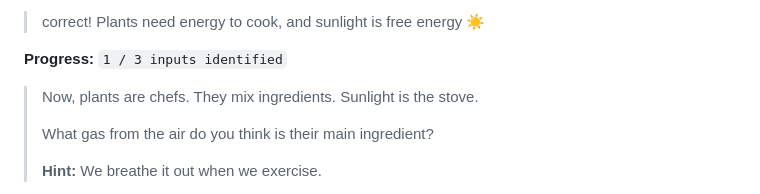
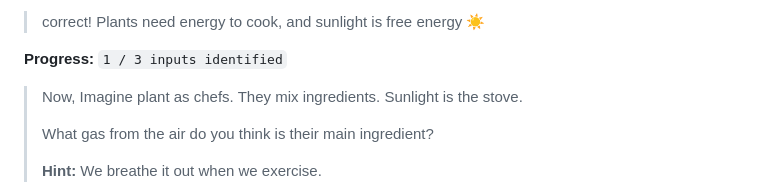
Before and after one commit to Raguram-N/Exam_Buddy_Student_Screen, a Markdown page: README.md, the part around the change. Drawn GitHub-style.

```diff
--- a/README.md
+++ b/README.md
@@ -137,7 +137,7 @@ Update Mastery Progress
 
 **Progress:** `1 / 3 inputs identified`
 
-> Now, plants are chefs. They mix ingredients. Sunlight is the stove.
+> Now, Imagine plant as chefs. They mix ingredients. Sunlight is the stove.
 >
 > What gas from the air do you think is their main ingredient?
 >
```
